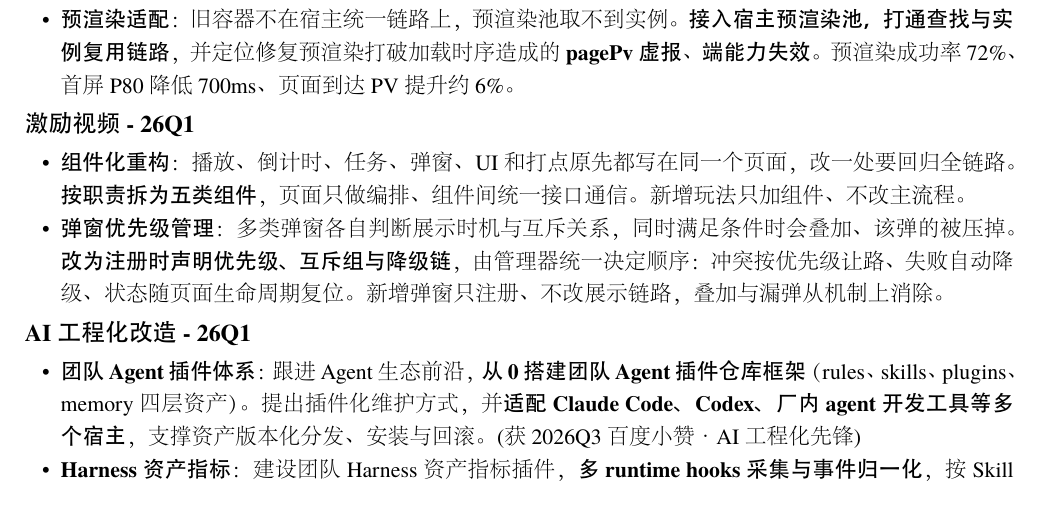
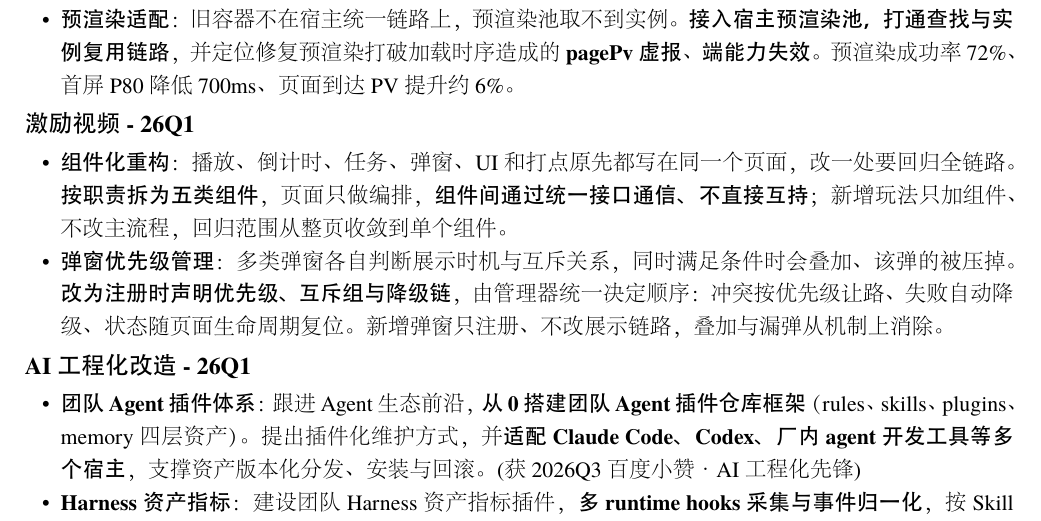
Before and after one commit to zhang99667/my-resume, a LaTeX CV (resume-zh_CN.tex): part of page 1 of 2, cut so that both start at the same text. The pictures show the PDF file resume-zh_CN.pdf that the author committed with the source.

Commit message:
docs: 激励视频组件化重构补结果与钩子

```diff
--- a/resume-zh_CN.tex
+++ b/resume-zh_CN.tex
@@ -44,7 +44,7 @@
 \datedsubsection{\textbf{激励视频 - 26Q1}}{}
 \begin{onehalfspacing}
   \begin{itemize}
-    \item \textbf{组件化重构}：播放、倒计时、任务、弹窗、UI 和打点原先都写在同一个页面，改一处要回归全链路。\textbf{按职责拆为五类组件}，页面只做编排、组件间统一接口通信。新增玩法只加组件、不改主流程。
+    \item \textbf{组件化重构}：播放、倒计时、任务、弹窗、UI 和打点原先都写在同一个页面，改一处要回归全链路。\textbf{按职责拆为五类组件}，页面只做编排，\textbf{组件间通过统一接口通信、不直接互持}；新增玩法只加组件、不改主流程，回归范围从整页收敛到单个组件。
     \item \textbf{弹窗优先级管理}：多类弹窗各自判断展示时机与互斥关系，同时满足条件时会叠加、该弹的被压掉。\textbf{改为注册时声明优先级、互斥组与降级链}，由管理器统一决定顺序：冲突按优先级让路、失败自动降级、状态随页面生命周期复位。新增弹窗只注册、不改展示链路，叠加与漏弹从机制上消除。
   \end{itemize}
 \end{onehalfspacing}
```
Also changed, not shown: resume-zh_CN.pdf.
